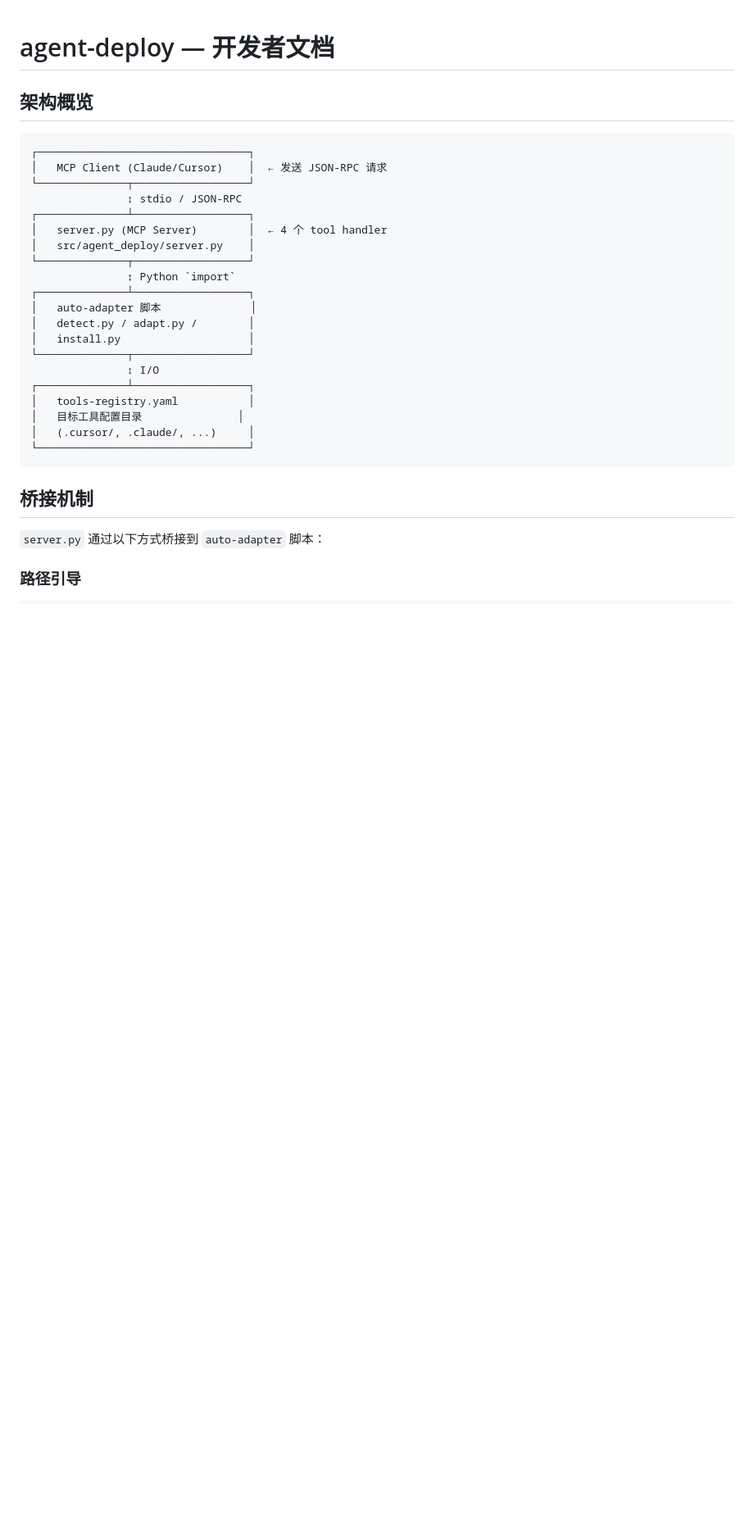
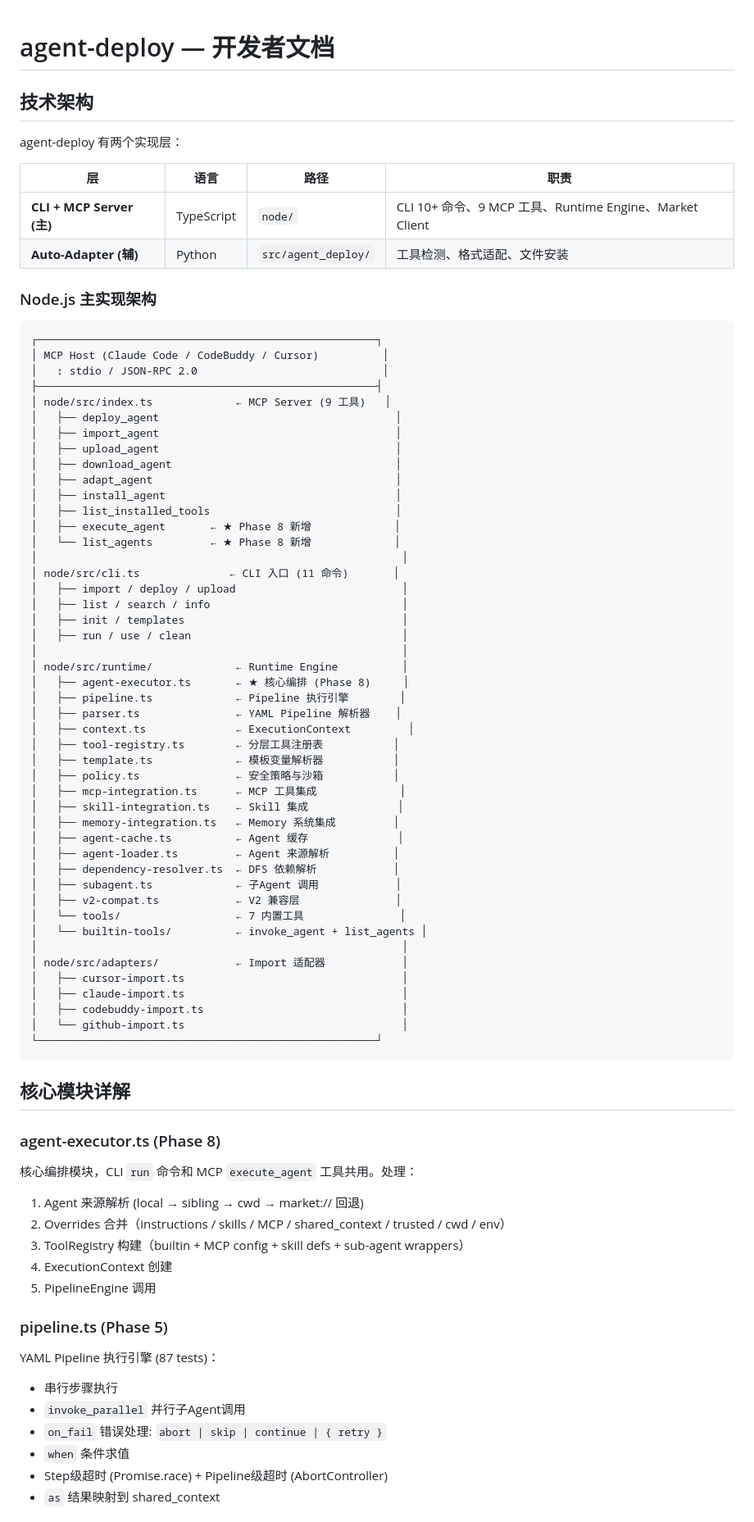
Before and after one commit to openpeng/agent-deploy, a Markdown page: DEVELOPMENT.md, the part around one of its changes. Shown at 82% size. Drawn GitHub-style; blank space fills up the shorter version.

````diff
--- a/DEVELOPMENT.md
+++ b/DEVELOPMENT.md
@@ -1,33 +1,81 @@
 # agent-deploy — 开发者文档
 
-## 架构概览
+## 技术架构
+
+agent-deploy 有两个实现层：
+
+| 层 | 语言 | 路径 | 职责 |
+|----|------|------|------|
+| **CLI + MCP Server (主)** | TypeScript | `node/` | CLI 10+ 命令、9 MCP 工具、Runtime Engine、Market Client |
+| **Auto-Adapter (辅)** | Python | `src/agent_deploy/` | 工具检测、格式适配、文件安装 |
+
+### Node.js 主实现架构
 
 ```
-┌─────────────────────────────────┐
-│   MCP Client (Claude/Cursor)    │  ← 发送 JSON-RPC 请求
-└──────────────┬──────────────────┘
-               ↕ stdio / JSON-RPC
-┌──────────────┴──────────────────┐
-│   server.py (MCP Server)        │  ← 4 个 tool handler
-│   src/agent_deploy/server.py    │
-└──────────────┬──────────────────┘
-               ↕ Python `import`
-┌──────────────┴──────────────────┐
-│   auto-adapter 脚本              │
-│   detect.py / adapt.py /        │
-│   install.py                    │
-└──────────────┬──────────────────┘
-               ↕ I/O
-┌──────────────┴──────────────────┐
-│   tools-registry.yaml           │
-│   目标工具配置目录               │
-│   (.cursor/, .claude/, ...)     │
-└─────────────────────────────────┘
+┌─────────────────────────────────────────────────────┐
+│ MCP Host (Claude Code / CodeBuddy / Cursor)          │
+│   ↕ stdio / JSON-RPC 2.0                             │
+├─────────────────────────────────────────────────────┤
+│ node/src/index.ts             ← MCP Server (9 工具)   │
+│   ├── deploy_agent                                     │
+│   ├── import_agent                                     │
+│   ├── upload_agent                                     │
+│   ├── download_agent                                   │
+│   ├── adapt_agent                                      │
+│   ├── install_agent                                    │
+│   ├── list_installed_tools                             │
+│   ├── execute_agent       ← ★ Phase 8 新增             │
+│   └── list_agents         ← ★ Phase 8 新增             │
+│                                                         │
+│ node/src/cli.ts              ← CLI 入口 (11 命令)       │
+│   ├── import / deploy / upload                          │
+│   ├── list / search / info                              │
+│   ├── init / templates                                  │
+│   ├── run / use / clean                                 │
+│                                                         │
+│ node/src/runtime/             ← Runtime Engine          │
+│   ├── agent-executor.ts       ← ★ 核心编排 (Phase 8)     │
+│   ├── pipeline.ts             ← Pipeline 执行引擎        │
+│   ├── parser.ts               ← YAML Pipeline 解析器    │
+│   ├── context.ts              ← ExecutionContext         │
+│   ├── tool-registry.ts        ← 分层工具注册表           │
+│   ├── template.ts             ← 模板变量解析器           │
+│   ├── policy.ts               ← 安全策略与沙箱           │
+│   ├── mcp-integration.ts      ← MCP 工具集成             │
+│   ├── skill-integration.ts    ← Skill 集成              │
+│   ├── memory-integration.ts   ← Memory 系统集成         │
+│   ├── agent-cache.ts          ← Agent 缓存              │
+│   ├── agent-loader.ts         ← Agent 来源解析          │
+│   ├── dependency-resolver.ts  ← DFS 依赖解析            │
+│   ├── subagent.ts             ← 子Agent 调用            │
+│   ├── v2-compat.ts            ← V2 兼容层               │
+│   └── tools/                  ← 7 内置工具               │
+│   └── builtin-tools/          ← invoke_agent + list_agents │
+│                                                         │
+│ node/src/adapters/            ← Import 适配器            │
+│   ├── cursor-import.ts                                  │
+│   ├── claude-import.ts                                  │
+│   ├── codebuddy-import.ts                               │
+│   └── github-import.ts                                  │
+└─────────────────────────────────────────────────────┘
 ```
 
-## 桥接机制
+## 核心模块详解
 
-`server.py` 通过以下方式桥接到 `auto-adapter` 脚本：
+### agent-executor.ts (Phase 8)
+核心编排模块，CLI `run` 命令和 MCP `execute_agent` 工具共用。处理：
+1. Agent 来源解析 (local → sibling → cwd → market:// 回退)
+2. Overrides 合并（instructions / skills / MCP / shared_context / trusted / cwd / env）
+3. ToolRegistry 构建（builtin + MCP config + skill defs + sub-agent wrappers）
+4. ExecutionContext 创建
+5. PipelineEngine 调用
 
-### 路径引导
+### pipeline.ts (Phase 5)
+YAML Pipeline 执行引擎 (87 tests)：
+- 串行步骤执行
+- `invoke_parallel` 并行子Agent调用
+- `on_fail` 错误处理: `abort | skip | continue | { retry }`
+- `when` 条件求值
+- Step级超时 (Promise.race) + Pipeline级超时 (AbortController)
+- `as` 结果映射到 shared_context
 
````
Also changed, not shown: other parts of DEVELOPMENT.md (+77 -115 lines), MAINTENANCE.md (+117 -96 lines).
